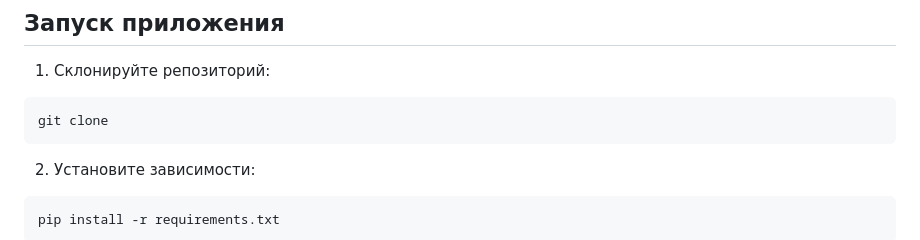
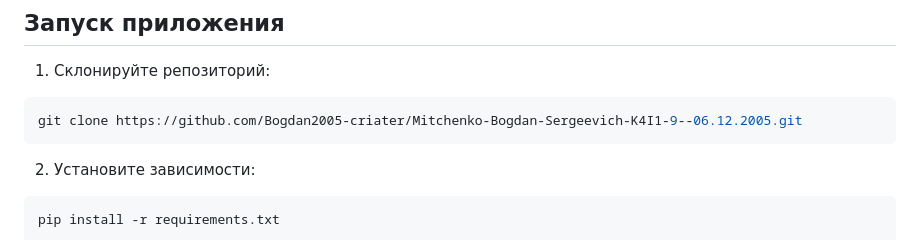
Before and after one commit to Bogdan2005-criater/Mitchenko-Bogdan-Sergeevich-K4I1-9--06.12.2005, a Markdown page: README.md, the part around the change. Drawn GitHub-style.

````diff
--- a/README.md
+++ b/README.md
@@ -31,7 +31,7 @@
 
 1. Склонируйте репозиторий:
 ```bash
-git clone
+git clone https://github.com/Bogdan2005-criater/Mitchenko-Bogdan-Sergeevich-K4I1-9--06.12.2005.git
 ```
 
 2. Установите зависимости:
````
